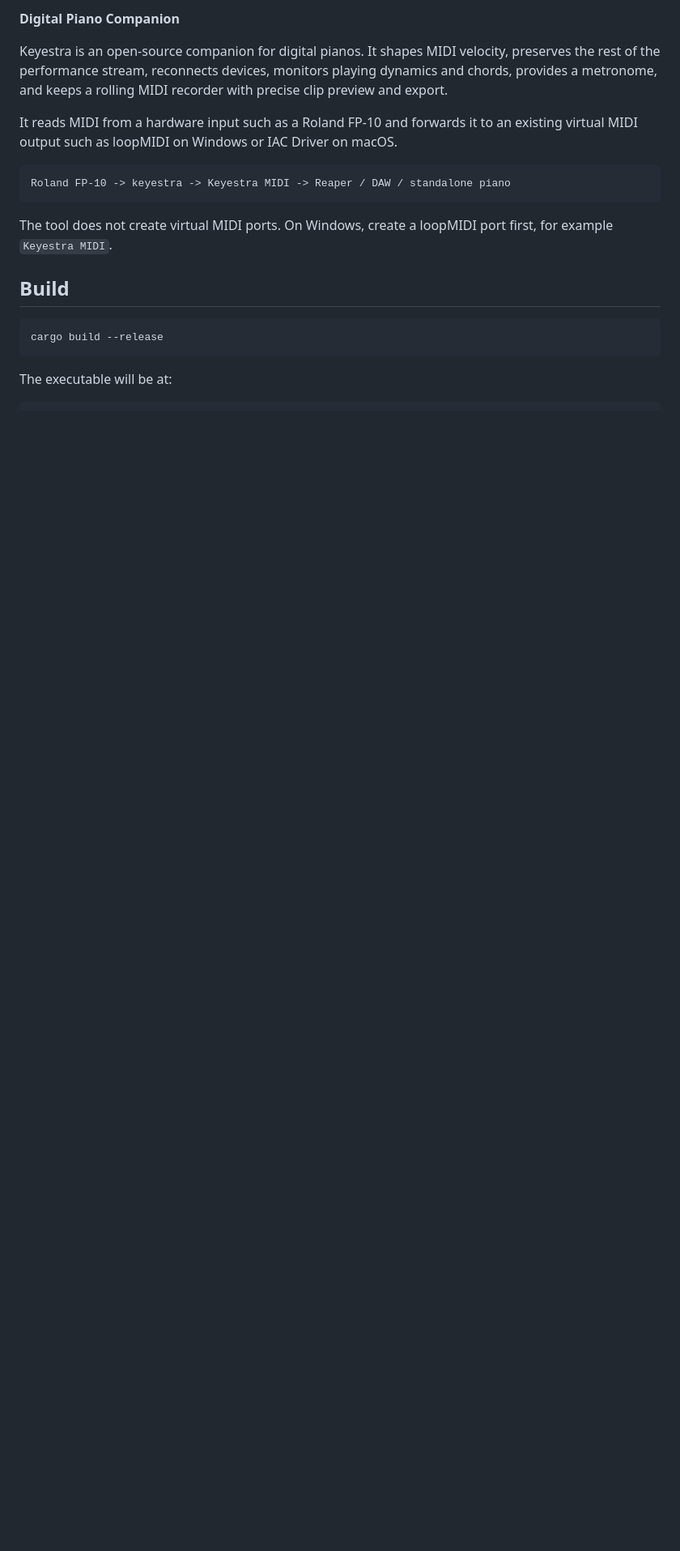
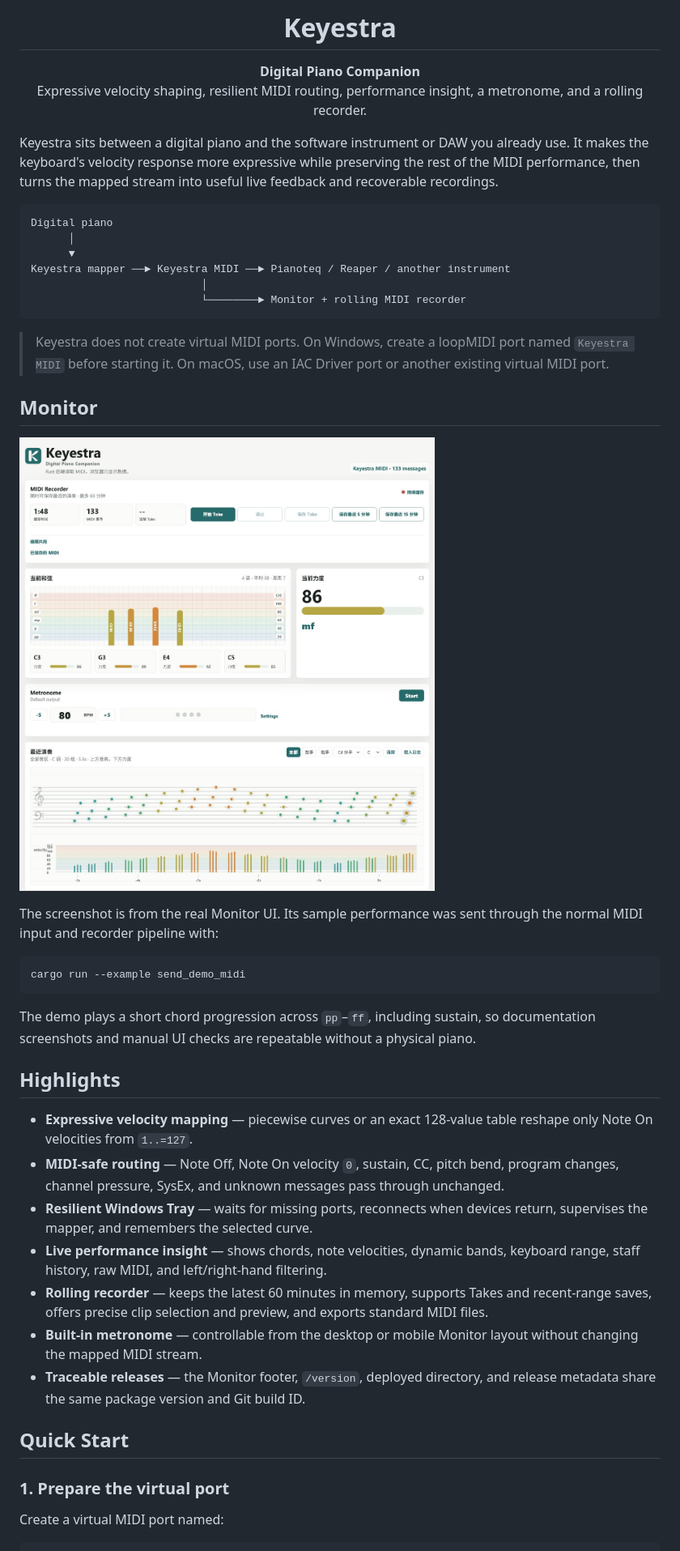
Before and after one commit to yanghu/keyestra, a Markdown page: README.md, the part around one of its changes. Shown at 81% size. Rendered like a GitHub page; pictures changed too: demo/screenshots/keyestra-monitor.png (added); blank space fills up the shorter version.

Commit message:
Refresh README with reproducible demos

````diff
--- a/README.md
+++ b/README.md
@@ -2,26 +4,68 @@
 
-**Digital Piano Companion**
+<h1 align="center">Keyestra</h1>
 
-Keyestra is an open-source companion for digital pianos. It shapes MIDI
-velocity, preserves the rest of the performance stream, reconnects devices,
-monitors playing dynamics and chords, provides a metronome, and keeps a rolling
-MIDI recorder with precise clip preview and export.
+<p align="center">
+  <strong>Digital Piano Companion</strong><br>
+  Expressive velocity shaping, resilient MIDI routing, performance insight,
+  a metronome, and a rolling recorder.
+</p>
 
-It reads MIDI from a hardware input such as a Roland FP-10 and forwards it to an
-existing virtual MIDI output such as loopMIDI on Windows or IAC Driver on macOS.
+Keyestra sits between a digital piano and the software instrument or DAW you
+already use. It makes the keyboard's velocity response more expressive while
+preserving the rest of the MIDI performance, then turns the mapped stream into
+useful live feedback and recoverable recordings.
 
 ```text
-Roland FP-10 -> keyestra -> Keyestra MIDI -> Reaper / DAW / standalone piano
+Digital piano
+      │
+      ▼
+Keyestra mapper ──► Keyestra MIDI ──► Pianoteq / Reaper / another instrument
+                           │
+                           └────────► Monitor + rolling MIDI recorder
 ```
 
-The tool does not create virtual MIDI ports. On Windows, create a loopMIDI port first, for example `Keyestra MIDI`.
+> Keyestra does not create virtual MIDI ports. On Windows, create a loopMIDI
+> port named `Keyestra MIDI` before starting it. On macOS, use an IAC Driver
+> port or another existing virtual MIDI port.
 
-## Build
+## Monitor
 
-```bash
-cargo build --release
+![Keyestra Monitor showing generated MIDI performance data](demo/screenshots/keyestra-monitor.png)
+
+The screenshot is from the real Monitor UI. Its sample performance was sent
+through the normal MIDI input and recorder pipeline with:
+
+```powershell
+cargo run --example send_demo_midi
 ```
 
-The executable will be at:
+The demo plays a short chord progression across `pp`–`ff`, including sustain,
+so documentation screenshots and manual UI checks are repeatable without a
+physical piano.
+
+## Highlights
+
+- **Expressive velocity mapping** — piecewise curves or an exact 128-value
+  table reshape only Note On velocities from `1..=127`.
+- **MIDI-safe routing** — Note Off, Note On velocity `0`, sustain, CC, pitch
+  bend, program changes, channel pressure, SysEx, and unknown messages pass
+  through unchanged.
+- **Resilient Windows Tray** — waits for missing ports, reconnects when devices
+  return, supervises the mapper, and remembers the selected curve.
+- **Live performance insight** — shows chords, note velocities, dynamic bands,
+  keyboard range, staff history, raw MIDI, and left/right-hand filtering.
+- **Rolling recorder** — keeps the latest 60 minutes in memory, supports Takes
+  and recent-range saves, offers precise clip selection and preview, and
+  exports standard MIDI files.
+- **Built-in metronome** — controllable from the desktop or mobile Monitor
+  layout without changing the mapped MIDI stream.
+- **Traceable releases** — the Monitor footer, `/version`, deployed directory,
+  and release metadata share the same package version and Git build ID.
+
+## Quick Start
+
+### 1. Prepare the virtual port
+
+Create a virtual MIDI port named:
 
 ```text
````
Also changed, not shown: other parts of README.md (+213 -211 lines), demo/README.md (added, +53 -0 lines), demo/screenshots/keyestra-recorder.png (added), 2 other files.
